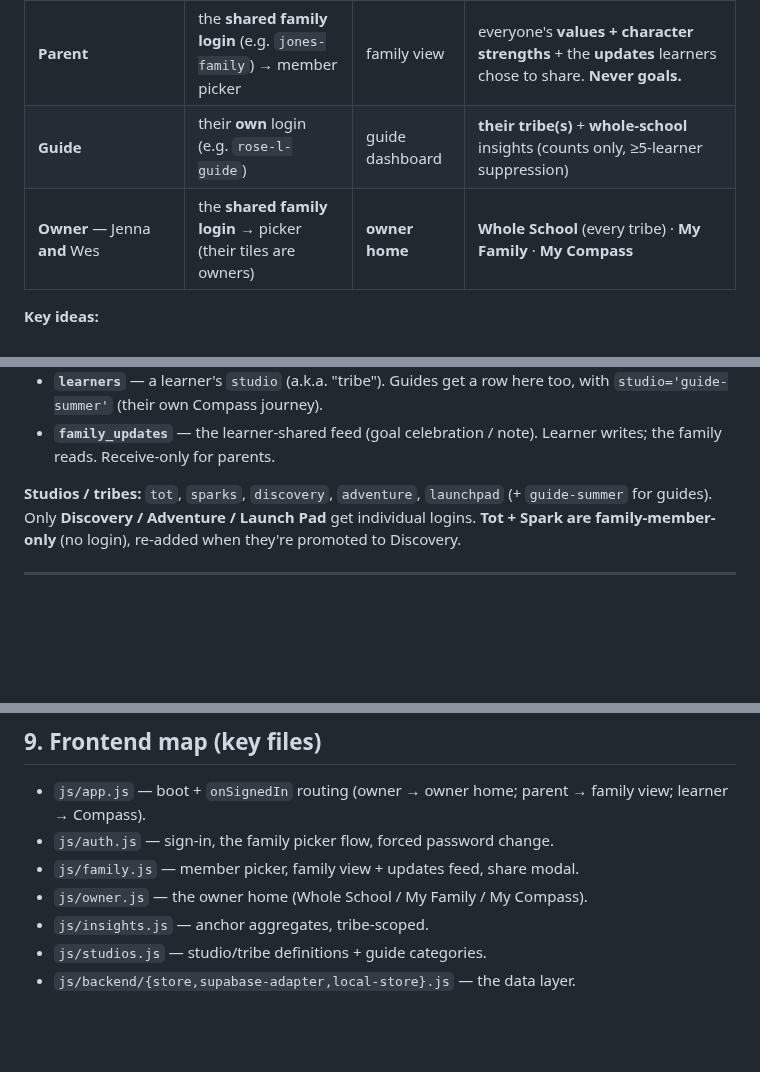
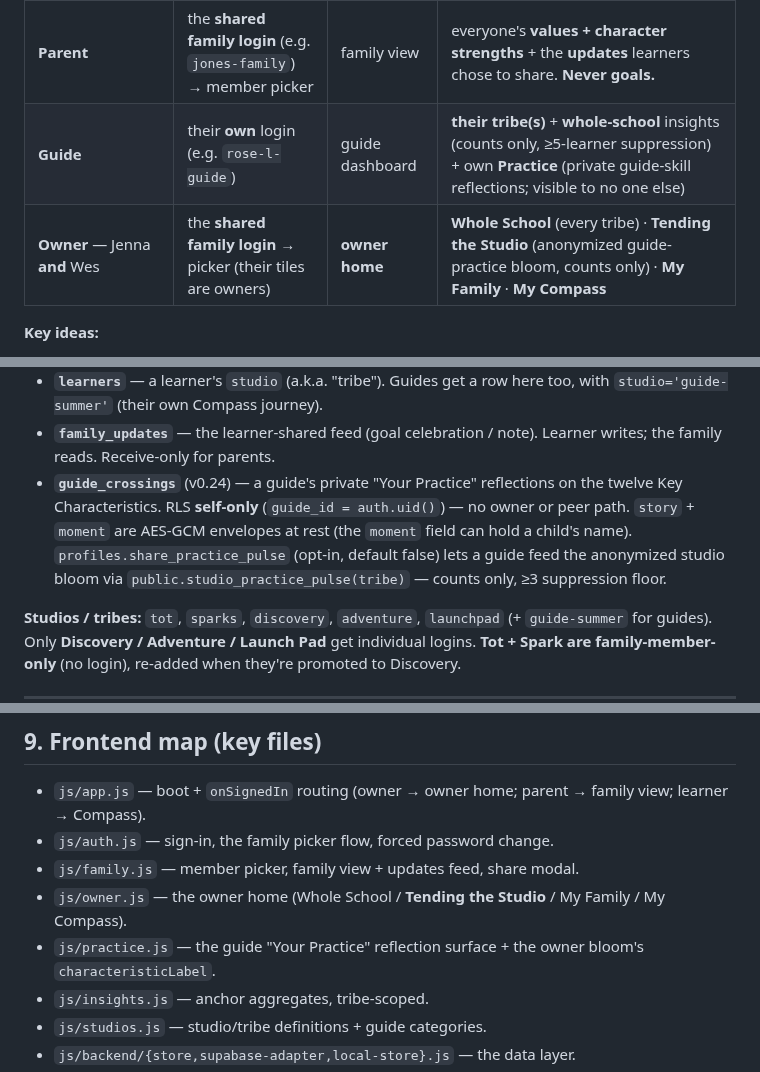
Before and after one commit to Vibrant-Life-208/vibrant-life-compass, a Markdown page: ARCHITECTURE.md, 3 parts joined by grey strips. GitHub-like rendering; blank space fills up the shorter version.

```diff
--- a/ARCHITECTURE.md
+++ b/ARCHITECTURE.md
@@ -33,8 +33,8 @@ expose the same function names.
 | **Learner** — Discovery / Adventure / Launch Pad (8+) | their **own** hero-name (e.g. `mason-j`) | their Compass | own goals, daily steps, horizons, wheel |
 | **Young learner** — Tot / Spark (2–7) | **none** | — | Spark: an *optional*, parent-run child-version values/strengths quiz (create-on-demand). Tot: nothing yet. |
 | **Parent** | the **shared family login** (e.g. `jones-family`) → member picker | family view | everyone's **values + character strengths** + the **updates** learners chose to share. **Never goals.** |
-| **Guide** | their **own** login (e.g. `rose-l-guide`) | guide dashboard | **their tribe(s)** + **whole-school** insights (counts only, ≥5-learner suppression) |
-| **Owner** — Jenna **and** Wes | the **shared family login** → picker (their tiles are owners) | **owner home** | **Whole School** (every tribe) · **My Family** · **My Compass** |
+| **Guide** | their **own** login (e.g. `rose-l-guide`) | guide dashboard | **their tribe(s)** + **whole-school** insights (counts only, ≥5-learner suppression) + own **Practice** (private guide-skill reflections; visible to no one else) |
+| **Owner** — Jenna **and** Wes | the **shared family login** → picker (their tiles are owners) | **owner home** | **Whole School** (every tribe) · **Tending the Studio** (anonymized guide-practice bloom, counts only) · **My Family** · **My Compass** |
 
 **Key ideas:**
 - A **family login is one shared credential** per household. Signing in opens a
@@ -62,6 +62,12 @@ expose the same function names.
   with `studio='guide-summer'` (their own Compass journey).
 - **`family_updates`** — the learner-shared feed (goal celebration / note). Learner
   writes; the family reads. Receive-only for parents.
+- **`guide_crossings`** (v0.24) — a guide's private "Your Practice" reflections on
+  the twelve Key Characteristics. RLS **self-only** (`guide_id = auth.uid()`) — no
+  owner or peer path. `story` + `moment` are AES-GCM envelopes at rest (the `moment`
+  field can hold a child's name). `profiles.share_practice_pulse` (opt-in, default
+  false) lets a guide feed the anonymized studio bloom via
+  `public.studio_practice_pulse(tribe)` — counts only, ≥3 suppression floor.
 
 **Studios / tribes:** `tot`, `sparks`, `discovery`, `adventure`, `launchpad`
 (+ `guide-summer` for guides). Only **Discovery / Adventure / Launch Pad** get
@@ -183,7 +190,8 @@ quote author/note, anchor_aggregates, must_change_password, values_freetext.)*
   view; learner → Compass).
 - `js/auth.js` — sign-in, the family picker flow, forced password change.
 - `js/family.js` — member picker, family view + updates feed, share modal.
-- `js/owner.js` — the owner home (Whole School / My Family / My Compass).
+- `js/owner.js` — the owner home (Whole School / **Tending the Studio** / My Family / My Compass).
+- `js/practice.js` — the guide "Your Practice" reflection surface + the owner bloom's `characteristicLabel`.
 - `js/insights.js` — anchor aggregates, tribe-scoped.
 - `js/studios.js` — studio/tribe definitions + guide categories.
 - `js/backend/{store,supabase-adapter,local-store}.js` — the data layer.
```
Also changed, not shown: other parts of ARCHITECTURE.md (+1 -0 lines), SECURITY.md (+12 -0 lines).
